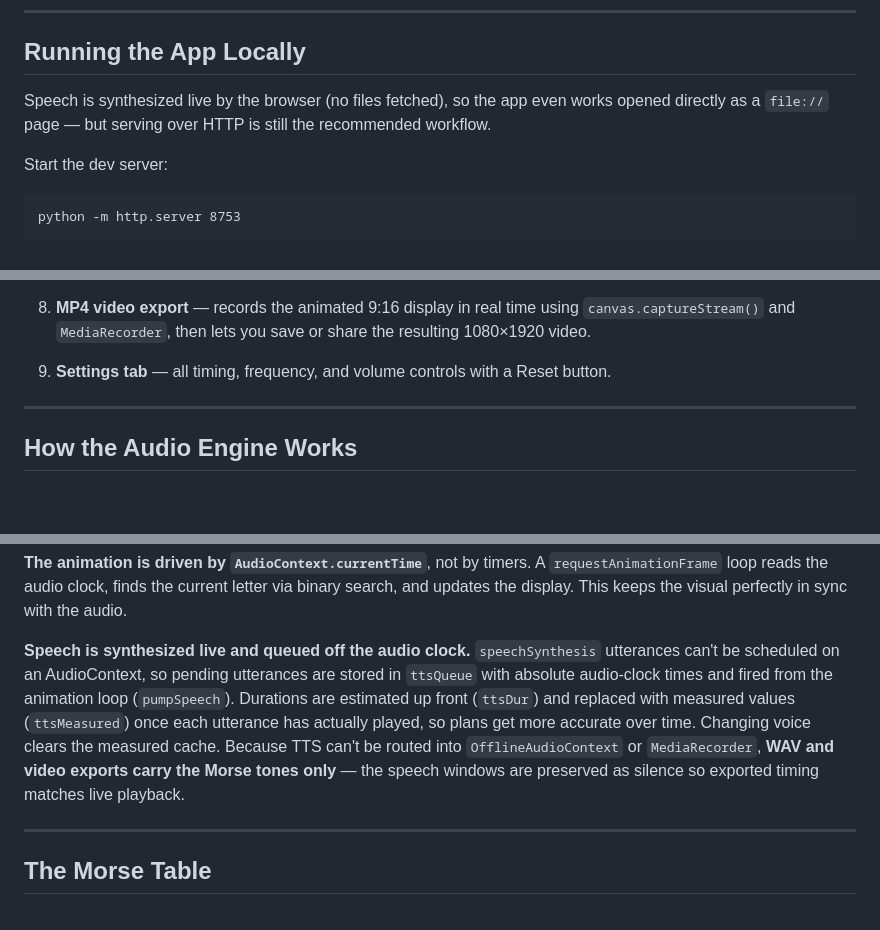
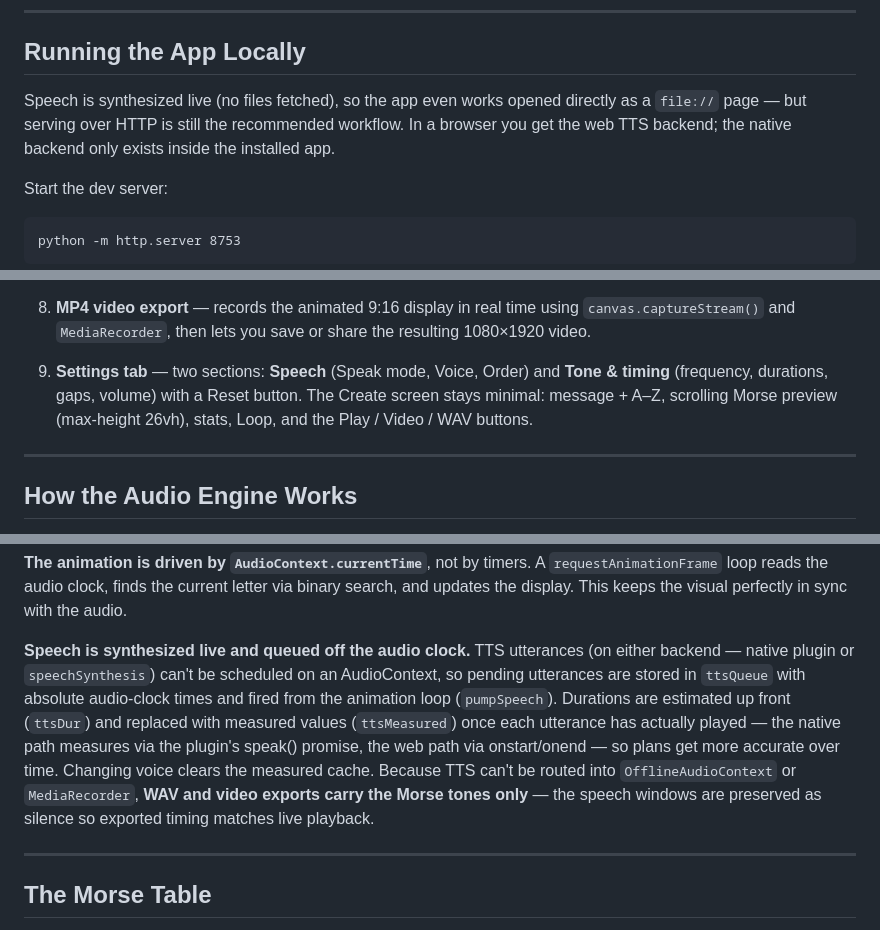
Before and after one commit to bge007/learn_morse, a Markdown page: MASTER_PROMPT.md, 3 parts joined by grey strips. Rendered like a GitHub page; blank space fills up the shorter version.

````diff
--- a/MASTER_PROMPT.md
+++ b/MASTER_PROMPT.md
@@ -44,7 +46,7 @@ switched to live browser Text-to-Speech — see the prompt history below.)
 
 ## Running the App Locally
 
-Speech is synthesized live by the browser (no files fetched), so the app even works opened directly as a `file://` page — but serving over HTTP is still the recommended workflow.
+Speech is synthesized live (no files fetched), so the app even works opened directly as a `file://` page — but serving over HTTP is still the recommended workflow. In a browser you get the web TTS backend; the native backend only exists inside the installed app.
 
 Start the dev server:
 ```
@@ -97,7 +99,10 @@ Then open **http://localhost:8753/** in your browser.
 
 8. **MP4 video export** — records the animated 9:16 display in real time using `canvas.captureStream()` and `MediaRecorder`, then lets you save or share the resulting 1080×1920 video.
 
-9. **Settings tab** — all timing, frequency, and volume controls with a Reset button.
+9. **Settings tab** — two sections: **Speech** (Speak mode, Voice, Order) and
+   **Tone & timing** (frequency, durations, gaps, volume) with a Reset button.
+   The Create screen stays minimal: message + A–Z, scrolling Morse preview
+   (max-height 26vh), stats, Loop, and the Play / Video / WAV buttons.
 
 ---
 
@@ -118,7 +123,7 @@ The gap between the Morse and the speech (on whichever side) is `SPOKEN_GAP = 0.
 
 **The animation is driven by `AudioContext.currentTime`**, not by timers. A `requestAnimationFrame` loop reads the audio clock, finds the current letter via binary search, and updates the display. This keeps the visual perfectly in sync with the audio.
 
-**Speech is synthesized live and queued off the audio clock.** `speechSynthesis` utterances can't be scheduled on an AudioContext, so pending utterances are stored in `ttsQueue` with absolute audio-clock times and fired from the animation loop (`pumpSpeech`). Durations are estimated up front (`ttsDur`) and replaced with measured values (`ttsMeasured`) once each utterance has actually played, so plans get more accurate over time. Changing voice clears the measured cache. Because TTS can't be routed into `OfflineAudioContext` or `MediaRecorder`, **WAV and video exports carry the Morse tones only** — the speech windows are preserved as silence so exported timing matches live playback.
+**Speech is synthesized live and queued off the audio clock.** TTS utterances (on either backend — native plugin or `speechSynthesis`) can't be scheduled on an AudioContext, so pending utterances are stored in `ttsQueue` with absolute audio-clock times and fired from the animation loop (`pumpSpeech`). Durations are estimated up front (`ttsDur`) and replaced with measured values (`ttsMeasured`) once each utterance has actually played — the native path measures via the plugin's speak() promise, the web path via onstart/onend — so plans get more accurate over time. Changing voice clears the measured cache. Because TTS can't be routed into `OfflineAudioContext` or `MediaRecorder`, **WAV and video exports carry the Morse tones only** — the speech windows are preserved as silence so exported timing matches live playback.
 
 ---
 
````
Also changed, not shown: other parts of MASTER_PROMPT.md (+26 -9 lines), README.md (+31 -20 lines).
